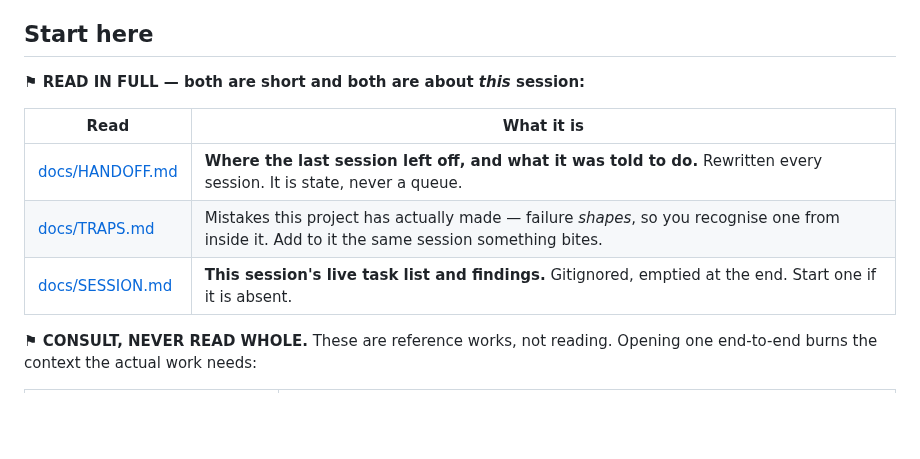
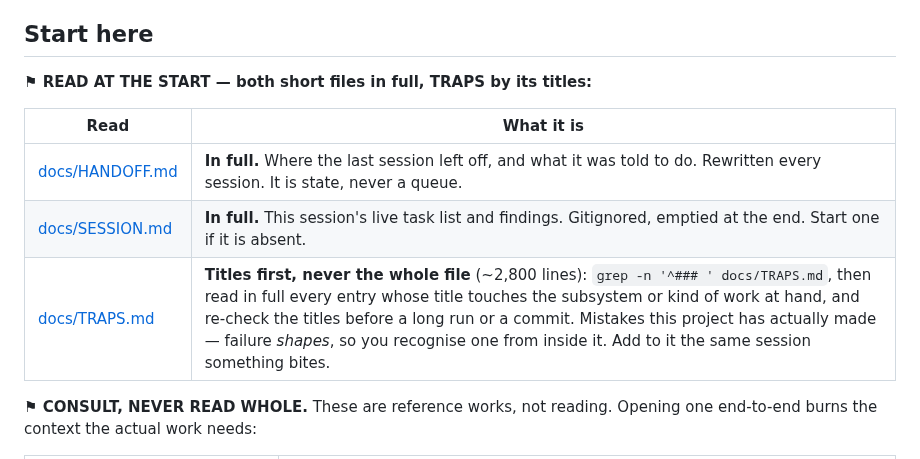
Before and after one commit to Deepnar/ice, a Markdown page: CLAUDE.md, the part around the change. Rendered like a GitHub page; blank space fills up the shorter version.

Commit message:
docs: CLAUDE.md reads TRAPS by titles, not in full
Maintainer-requested: TRAPS is ~2,800 lines, not 'short'. Sessions scan the entry titles (grep '^### '), read in full the entries touching the work at hand, and re-check titles before long runs and commits. HANDOFF and SESSION stay read-in-full.

```diff
--- a/CLAUDE.md
+++ b/CLAUDE.md
@@ -51,13 +51,13 @@ needs the same gate as any other production change.
 
 ## Start here
 
-**⚑ READ IN FULL — both are short and both are about *this* session:**
+**⚑ READ AT THE START — both short files in full, TRAPS by its titles:**
 
 | Read | What it is |
 |---|---|
-| [docs/HANDOFF.md](docs/HANDOFF.md) | **Where the last session left off, and what it was told to do.** Rewritten every session. It is state, never a queue. |
-| [docs/TRAPS.md](docs/TRAPS.md) | Mistakes this project has actually made — failure *shapes*, so you recognise one from inside it. Add to it the same session something bites. |
-| [docs/SESSION.md](docs/SESSION.md) | **This session's live task list and findings.** Gitignored, emptied at the end. Start one if it is absent. |
+| [docs/HANDOFF.md](docs/HANDOFF.md) | **In full.** Where the last session left off, and what it was told to do. Rewritten every session. It is state, never a queue. |
+| [docs/SESSION.md](docs/SESSION.md) | **In full.** This session's live task list and findings. Gitignored, emptied at the end. Start one if it is absent. |
+| [docs/TRAPS.md](docs/TRAPS.md) | **Titles first, never the whole file** (~2,800 lines): `grep -n '^### ' docs/TRAPS.md`, then read in full every entry whose title touches the subsystem or kind of work at hand, and re-check the titles before a long run or a commit. Mistakes this project has actually made — failure *shapes*, so you recognise one from inside it. Add to it the same session something bites. |
 
 **⚑ CONSULT, NEVER READ WHOLE.** These are reference works, not reading. Opening
 one end-to-end burns the context the actual work needs:
```
